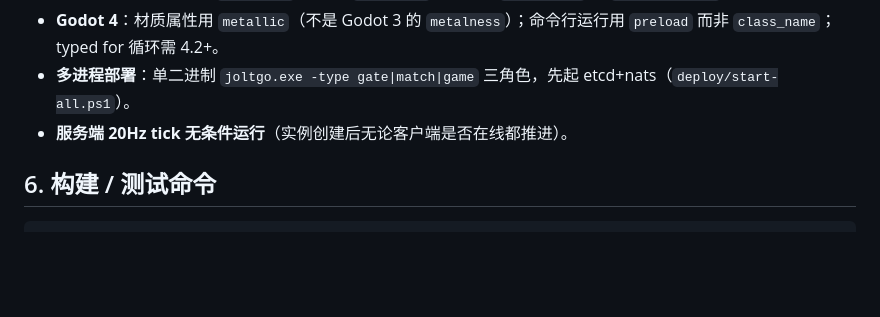
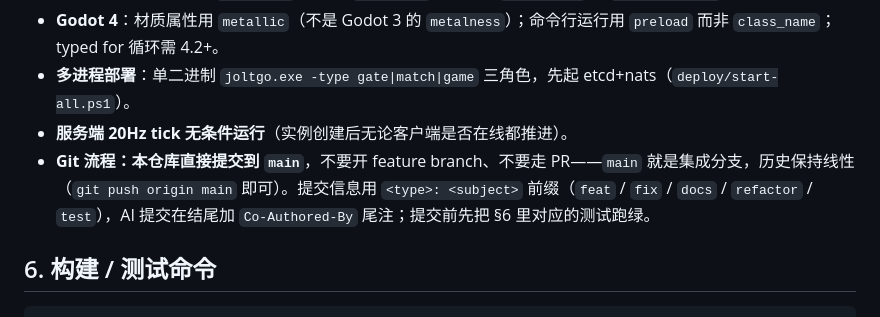
Before and after one commit to beijian128/fps, a Markdown page: AGENTS.md, the part around the change. Drawn GitHub-style; blank space fills up the shorter version.

Commit message:
docs: record that this repo commits directly to main
Note the branch policy in AGENTS.md section 5: work lands on main, no feature
branches and no PRs, so future sessions do not have to guess and do not strand
work on a side branch.

Co-Authored-By: Claude Fable 5 <noreply@anthropic.com>

```diff
--- a/AGENTS.md
+++ b/AGENTS.md
@@ -91,6 +91,7 @@ fps/
 - **Godot 4**：材质属性用 `metallic`（不是 Godot 3 的 `metalness`）；命令行运行用 `preload` 而非 `class_name`；typed for 循环需 4.2+。
 - **多进程部署**：单二进制 `joltgo.exe -type gate|match|game` 三角色，先起 etcd+nats（`deploy/start-all.ps1`）。
 - **服务端 20Hz tick 无条件运行**（实例创建后无论客户端是否在线都推进）。
+- **Git 流程：本仓库直接提交到 `main`**，不要开 feature branch、不要走 PR——`main` 就是集成分支，历史保持线性（`git push origin main` 即可）。提交信息用 `<type>: <subject>` 前缀（`feat` / `fix` / `docs` / `refactor` / `test`），AI 提交在结尾加 `Co-Authored-By` 尾注；提交前先把 §6 里对应的测试跑绿。
 
 ## 6. 构建 / 测试命令
 
```
